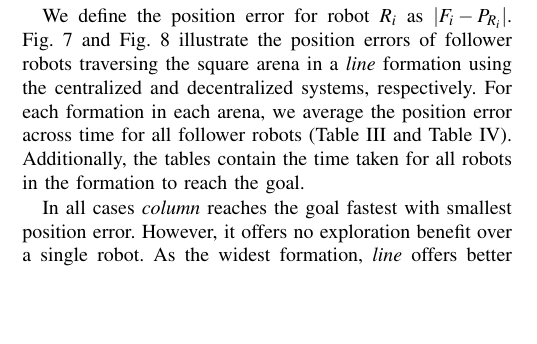
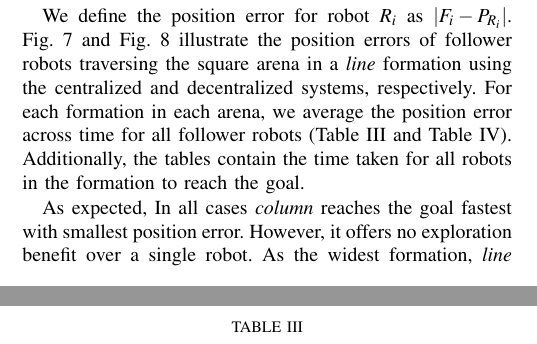
Before and after one commit to DoodleBobBuffPants/RobotProject, a LaTeX paper (Report/Report.tex): part of one column of page 3 of 5 before the commit and two parts of the columns of pages 3 and 4 of 5 after it, the two joined at a grey line, cut so that both start at the same text, the shorter picture padded with empty space. Compiled offline with pdfLaTeX.

Commit message:
add back as expected

```diff
--- a/Report/Report.tex
+++ b/Report/Report.tex
@@ -237,7 +237,7 @@ We conducted experiments in multiple arenas. To evaluate performance, we present
 
 We define the position error for robot $R_i$ as $|F_{i} - P_{R_i}|$. Fig. \ref{fig:centralized} and Fig. \ref{fig:decentralized} illustrate the position errors of follower robots traversing the square arena in a \textit{line} formation using the centralized and decentralized systems, respectively. For each formation in each arena, we average the position error across time for all follower robots (Table \ref{tab:results_corridor} and Table \ref{tab:results_square}). Additionally, the tables contain the time taken for all robots in the formation to reach the goal.
 
-In all cases \textit{column} reaches the goal fastest with smallest position error. However, it offers no exploration benefit over a single robot. As the widest formation, \textit{line} offers better exploration, but with followers further away from the leader, who has a safe RRT* path, they are more likely to encounter obstacles, resulting in a higher time to goal and position error. In general, \textit{diamond} and \textit{wedge} offer a compromise with smaller position errors and more exploration. In Table \ref{tab:results_corridor}, for the centralized approach we see the \textit{line} formation with a position error of 0.64m while the \textit{wedge} and \textit{diamond} produce smaller values of 0.57m and 0.40m, respectively.
+As expected, In all cases \textit{column} reaches the goal fastest with smallest position error. However, it offers no exploration benefit over a single robot. As the widest formation, \textit{line} offers better exploration, but with followers further away from the leader, who has a safe RRT* path, they are more likely to encounter obstacles, resulting in a higher time to goal and position error. In general, \textit{diamond} and \textit{wedge} offer a compromise with smaller position errors and more exploration. In Table \ref{tab:results_corridor}, for the centralized approach we see the \textit{line} formation with a position error of 0.64m while the \textit{wedge} and \textit{diamond} produce smaller values of 0.57m and 0.40m, respectively.
 
 In Fig.\ref{fig:centralized} and Fig. \ref{fig:decentralized}, the larger peaks in the curve indicate the formation splitting around an obstacle then merging. We see that the centralized system achieves a lower average position error due to robots regaining formation faster and deviating less when splitting around obstacles. In Fig. \ref{fig:centralized}, all robots merge back into formation after a split within 15s. In Fig. \ref{fig:decentralized}, some robots take up to 25s to achieve this.
 
```
